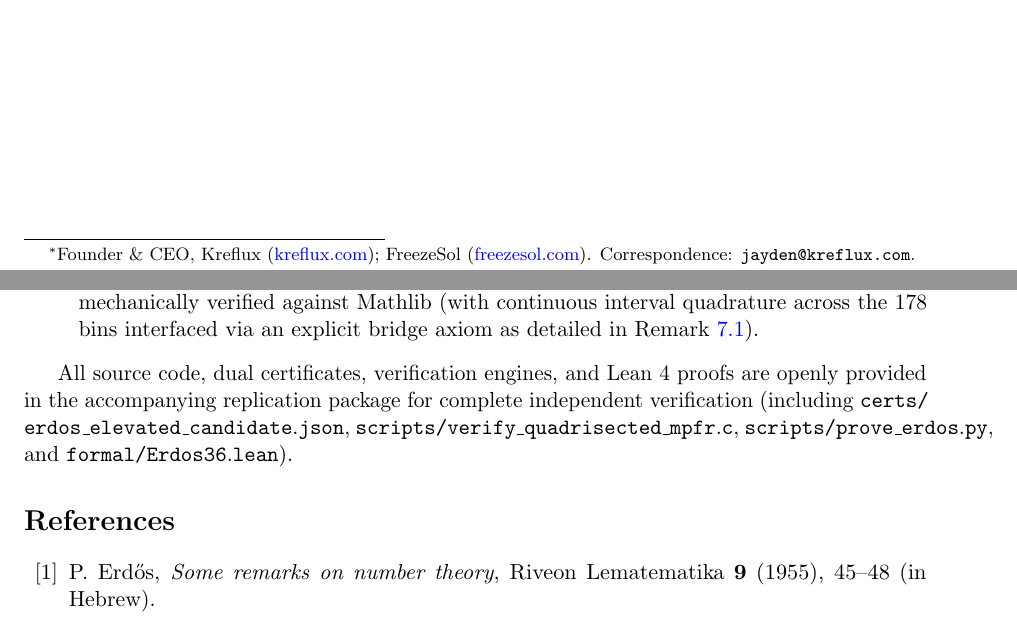
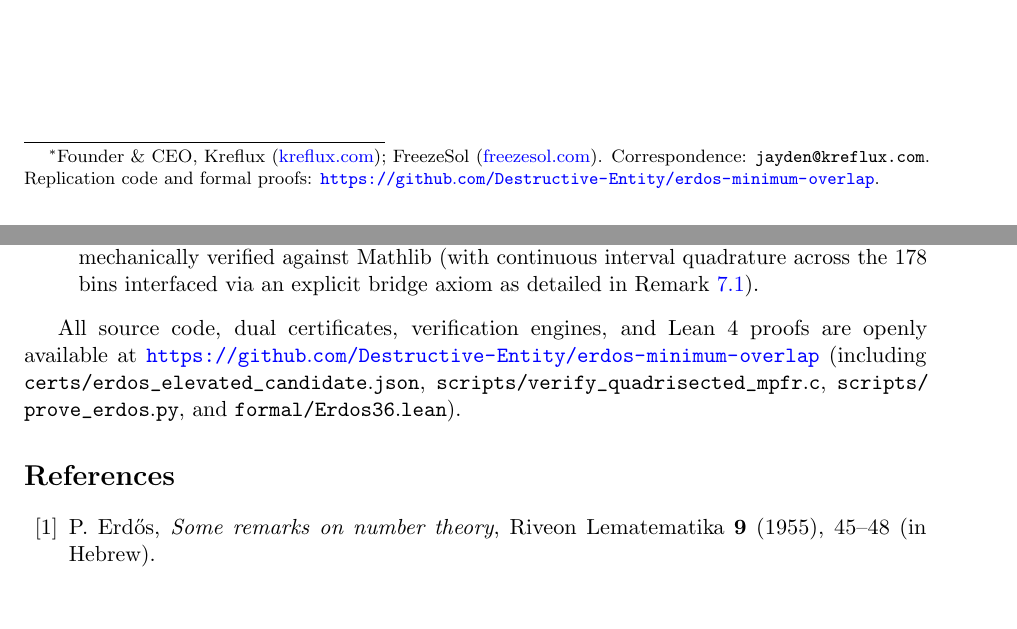
Before and after one commit to Destructive-Entity/erdos-minimum-overlap, a LaTeX paper (paper/paper.tex): two parts of pages 1 and 17 of 27, joined at a grey line, cut at the place of the change, the shorter picture padded with empty space. Compiled offline with pdfLaTeX.

Commit message:
docs: add GitHub repository URL to manuscript and metadata

```diff
--- a/paper/paper.tex
+++ b/paper/paper.tex
@@ -8,7 +8,7 @@
 \usepackage{microtype}
 \usepackage{cite}
 \usepackage{url}
-\def\UrlBreaks{\do\/\do-}
+\def\UrlBreaks{\do\/\do-\do\_}
 \usepackage{listings}
 \usepackage{xcolor}
 
@@ -50,7 +50,7 @@
 \title{\textbf{Certified Lower Bounds and Variational Dynamics for the Erd\H{o}s Minimum Overlap Problem}}
 
 \author{
-  \textbf{Jayden Xing}\thanks{Founder \& CEO, Kreflux (\href{https://kreflux.com}{kreflux.com}); FreezeSol (\href{https://freezesol.com}{freezesol.com}). Correspondence: \texttt{jayden@kreflux.com}.}
+  \textbf{Jayden Xing}\thanks{Founder \& CEO, Kreflux (\href{https://kreflux.com}{kreflux.com}); FreezeSol (\href{https://freezesol.com}{freezesol.com}). Correspondence: \texttt{jayden@kreflux.com}. Replication code and formal proofs: \url{https://github.com/Destructive-Entity/erdos-minimum-overlap}.}
 }
 
 \date{October 2026}
@@ -642,7 +642,7 @@ The computational pipeline consists of four automated modules designed for rigor
 \item \textbf{Machine-Checked Formal Verification}: Foundational algebraic identities, fourth-moment cancellations, and majorant duality reductions are formalized in Lean 4 and mechanically verified against Mathlib (with continuous interval quadrature across the 178 bins interfaced via an explicit bridge axiom as detailed in Remark \ref{rem:lean_bridge}).
 \end{itemize}
 
-All source code, dual certificates, verification engines, and Lean 4 proofs are openly provided in the accompanying replication package for complete independent verification (including \nolinkurl{certs/erdos_elevated_candidate.json}, \nolinkurl{scripts/verify_quadrisected_mpfr.c}, \nolinkurl{scripts/prove_erdos.py}, and \nolinkurl{formal/Erdos36.lean}).
+{\sloppy All source code, dual certificates, verification engines, and Lean 4 proofs are openly available at \url{https://github.com/Destructive-Entity/erdos-minimum-overlap} (including \nolinkurl{certs/erdos_elevated_candidate.json}, \nolinkurl{scripts/verify_quadrisected_mpfr.c}, \nolinkurl{scripts/prove_erdos.py}, and \nolinkurl{formal/Erdos36.lean}).\par}
 
 \begin{thebibliography}{99}\sloppy
 \bibitem{erdos1955} P.~Erd\H{o}s, \emph{Some remarks on number theory}, Riveon Lematematika \textbf{9} (1955), 45--48 (in Hebrew).
```
Also changed, not shown: paper/paper.pdf.
